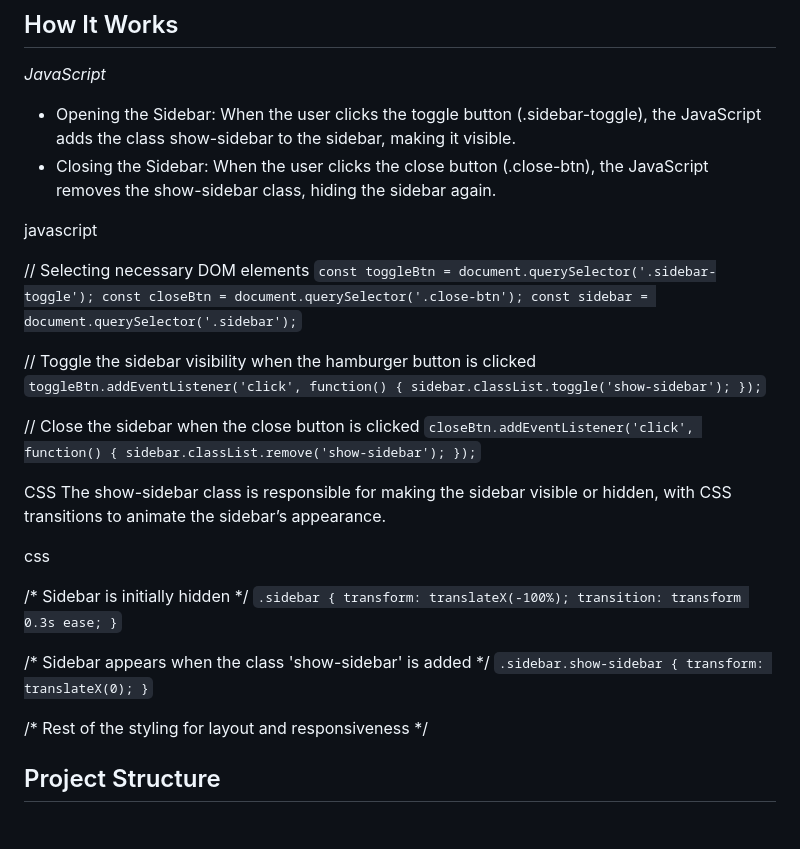
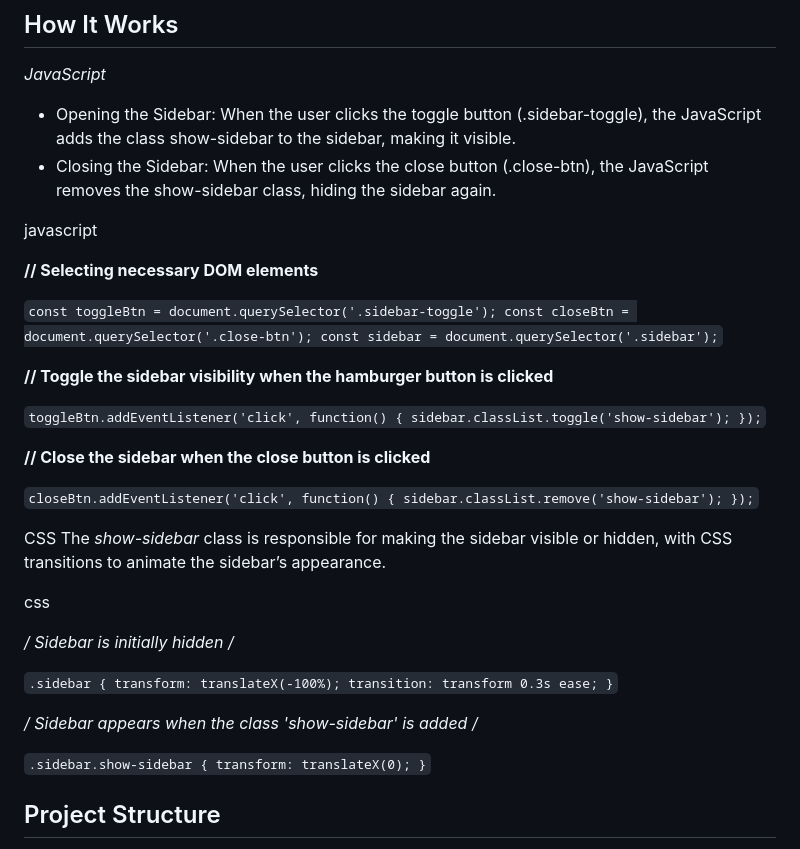
Before and after one commit to missnoel/Sidebar, a Markdown page: README.md, the part around the change. Drawn GitHub-style.

```diff
--- a/README.md
+++ b/README.md
@@ -31,38 +31,43 @@ The sidebar project is a simple yet functional example of how to create a collap
 
 javascript
 
-// Selecting necessary DOM elements
+**// Selecting necessary DOM elements**
+
 `const toggleBtn = document.querySelector('.sidebar-toggle');
 const closeBtn = document.querySelector('.close-btn');
 const sidebar = document.querySelector('.sidebar');`
 
-// Toggle the sidebar visibility when the hamburger button is clicked
+**// Toggle the sidebar visibility when the hamburger button is clicked**
+
 `toggleBtn.addEventListener('click', function() {
     sidebar.classList.toggle('show-sidebar');
 });`
 
-// Close the sidebar when the close button is clicked
+**// Close the sidebar when the close button is clicked**
+
 `closeBtn.addEventListener('click', function() {
     sidebar.classList.remove('show-sidebar');
 });`
 
 CSS
-The show-sidebar class is responsible for making the sidebar visible or hidden, with CSS transitions to animate the sidebar’s appearance.
+The *show-sidebar* class is responsible for making the sidebar visible or hidden, with CSS transitions to animate the sidebar’s appearance.
 
 css
 
-/* Sidebar is initially hidden */
+**/* Sidebar is initially hidden */**
+
 `.sidebar {
   transform: translateX(-100%);
   transition: transform 0.3s ease;
 }`
 
-/* Sidebar appears when the class 'show-sidebar' is added */
+**/* Sidebar appears when the class 'show-sidebar' is added */**
+
 `.sidebar.show-sidebar {
   transform: translateX(0);
 }`
 
-/* Rest of the styling for layout and responsiveness */
+
 
 ## Project Structure
 
```
